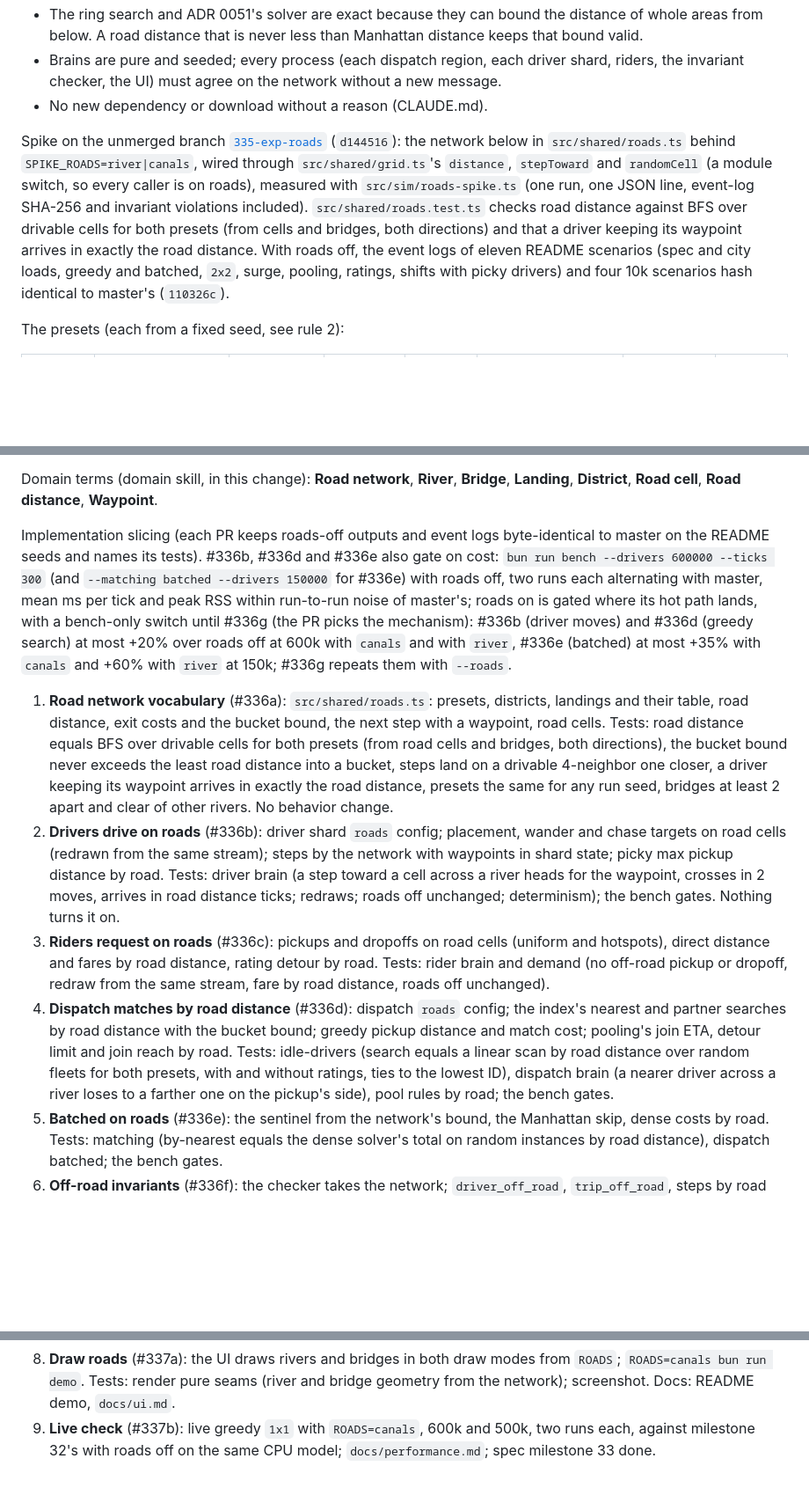
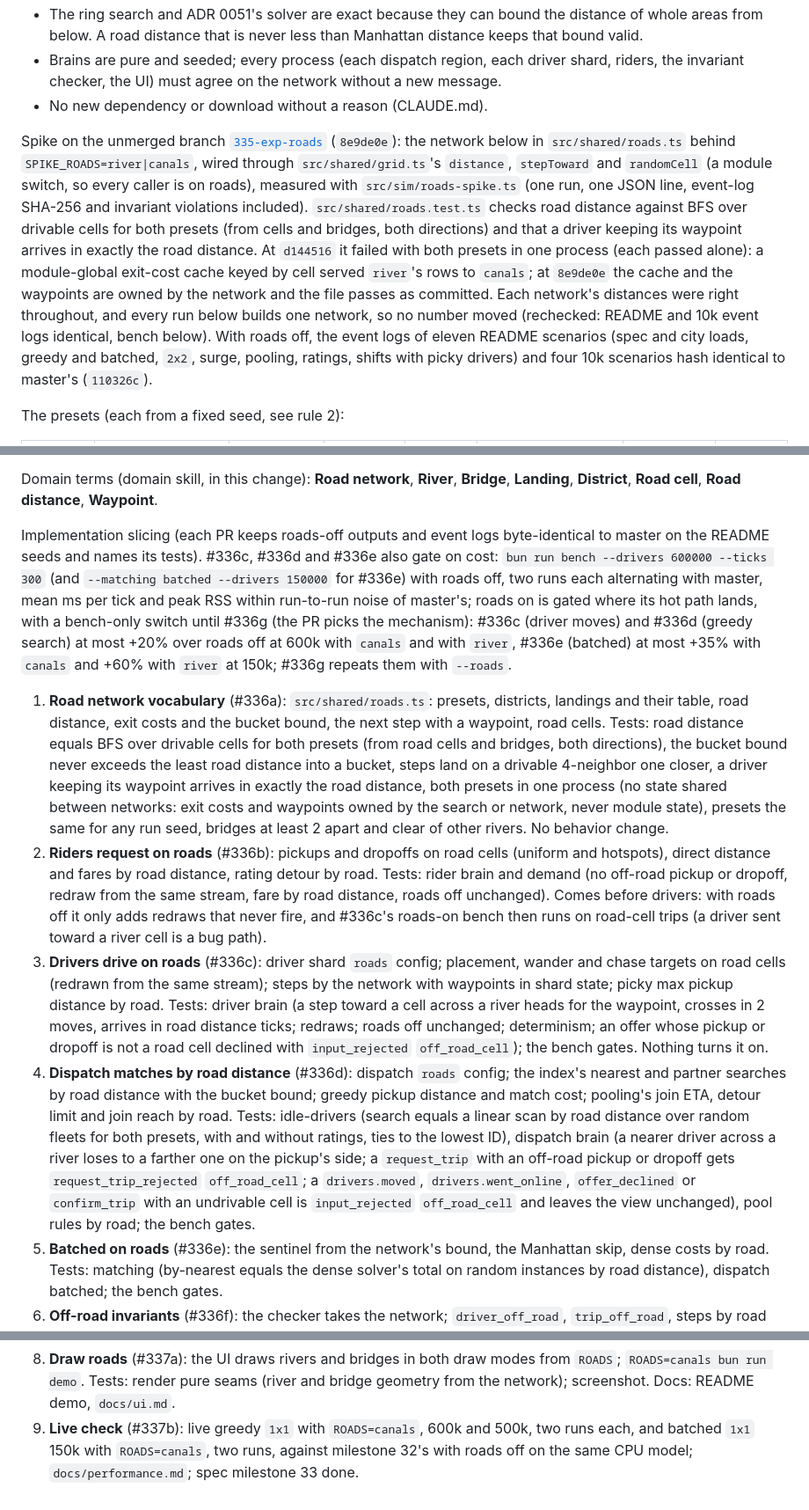
Before and after one commit to kludw/uber-simulator, a Markdown page: docs/adr/0059-drive-on-a-network-of-rivers-and-bridges.md, 3 parts joined by grey strips. Shown at 88% size. GitHub-like rendering; blank space fills up the shorter version.

```diff
--- a/docs/adr/0059-drive-on-a-network-of-rivers-and-bridges.md
+++ b/docs/adr/0059-drive-on-a-network-of-rivers-and-bridges.md
@@ -15,7 +15,7 @@ Forces:
 - Brains are pure and seeded; every process (each dispatch region, each driver shard, riders, the invariant checker, the UI) must agree on the network without a new message.
 - No new dependency or download without a reason (CLAUDE.md).
 
-Spike on the unmerged branch [`335-exp-roads`](https://github.com/kludw/uber-simulator/tree/335-exp-roads) (`d144516`): the network below in `src/shared/roads.ts` behind `SPIKE_ROADS=river|canals`, wired through `src/shared/grid.ts`'s `distance`, `stepToward` and `randomCell` (a module switch, so every caller is on roads), measured with `src/sim/roads-spike.ts` (one run, one JSON line, event-log SHA-256 and invariant violations included). `src/shared/roads.test.ts` checks road distance against BFS over drivable cells for both presets (from cells and bridges, both directions) and that a driver keeping its waypoint arrives in exactly the road distance. With roads off, the event logs of eleven README scenarios (spec and city loads, greedy and batched, `2x2`, surge, pooling, ratings, shifts with picky drivers) and four 10k scenarios hash identical to master's (`110326c`).
+Spike on the unmerged branch [`335-exp-roads`](https://github.com/kludw/uber-simulator/tree/335-exp-roads) (`8e9de0e`): the network below in `src/shared/roads.ts` behind `SPIKE_ROADS=river|canals`, wired through `src/shared/grid.ts`'s `distance`, `stepToward` and `randomCell` (a module switch, so every caller is on roads), measured with `src/sim/roads-spike.ts` (one run, one JSON line, event-log SHA-256 and invariant violations included). `src/shared/roads.test.ts` checks road distance against BFS over drivable cells for both presets (from cells and bridges, both directions) and that a driver keeping its waypoint arrives in exactly the road distance. At `d144516` it failed with both presets in one process (each passed alone): a module-global exit-cost cache keyed by cell served `river`'s rows to `canals`; at `8e9de0e` the cache and the waypoints are owned by the network and the file passes as committed. Each network's distances were right throughout, and every run below builds one network, so no number moved (rechecked: README and 10k event logs identical, bench below). With roads off, the event logs of eleven README scenarios (spec and city loads, greedy and batched, `2x2`, surge, pooling, ratings, shifts with picky drivers) and four 10k scenarios hash identical to master's (`110326c`).
 
 The presets (each from a fixed seed, see rule 2):
 
@@ -111,14 +112,14 @@ Out of scope, deliberately: imported maps (OpenStreetMap or any file), one-way s
 
 Domain terms (domain skill, in this change): **Road network**, **River**, **Bridge**, **Landing**, **District**, **Road cell**, **Road distance**, **Waypoint**.
 
-Implementation slicing (each PR keeps roads-off outputs and event logs byte-identical to master on the README seeds and names its tests). #336b, #336d and #336e also gate on cost: `bun run bench --drivers 600000 --ticks 300` (and `--matching batched --drivers 150000` for #336e) with roads off, two runs each alternating with master, mean ms per tick and peak RSS within run-to-run noise of master's; roads on is gated where its hot path lands, with a bench-only switch until #336g (the PR picks the mechanism): #336b (driver moves) and #336d (greedy search) at most +20% over roads off at 600k with `canals` and with `river`, #336e (batched) at most +35% with `canals` and +60% with `river` at 150k; #336g repeats them with `--roads`.
+Implementation slicing (each PR keeps roads-off outputs and event logs byte-identical to master on the README seeds and names its tests). #336c, #336d and #336e also gate on cost: `bun run bench --drivers 600000 --ticks 300` (and `--matching batched --drivers 150000` for #336e) with roads off, two runs each alternating with master, mean ms per tick and peak RSS within run-to-run noise of master's; roads on is gated where its hot path lands, with a bench-only switch until #336g (the PR picks the mechanism): #336c (driver moves) and #336d (greedy search) at most +20% over roads off at 600k with `canals` and with `river`, #336e (batched) at most +35% with `canals` and +60% with `river` at 150k; #336g repeats them with `--roads`.
 
-1. **Road network vocabulary** (#336a): `src/shared/roads.ts`: presets, districts, landings and their table, road distance, exit costs and the bucket bound, the next step with a waypoint, road cells. Tests: road distance equals BFS over drivable cells for both presets (from road cells and bridges, both directions), the bucket bound never exceeds the least road distance into a bucket, steps land on a drivable 4-neighbor one closer, a driver keeping its waypoint arrives in exactly the road distance, presets the same for any run seed, bridges at least 2 apart and clear of other rivers. No behavior change.
-2. **Drivers drive on roads** (#336b): driver shard `roads` config; placement, wander and chase targets on road cells (redrawn from the same stream); steps by the network with waypoints in shard state; picky max pickup distance by road. Tests: driver brain (a step toward a cell across a river heads for the waypoint, crosses in 2 moves, arrives in road distance ticks; redraws; roads off unchanged; determinism); the bench gates. Nothing turns it on.
-3. **Riders request on roads** (#336c): pickups and dropoffs on road cells (uniform and hotspots), direct distance and fares by road distance, rating detour by road. Tests: rider brain and demand (no off-road pickup or dropoff, redraw from the same stream, fare by road distance, roads off unchanged).
-4. **Dispatch matches by road distance** (#336d): dispatch `roads` config; the index's nearest and partner searches by road distance with the bucket bound; greedy pickup distance and match cost; pooling's join ETA, detour limit and join reach by road. Tests: idle-drivers (search equals a linear scan by road distance over random fleets for both presets, with and without ratings, ties to the lowest ID), dispatch brain (a nearer driver across a river loses to a farther one on the pickup's side), pool rules by road; the bench gates.
+1. **Road network vocabulary** (#336a): `src/shared/roads.ts`: presets, districts, landings and their table, road distance, exit costs and the bucket bound, the next step with a waypoint, road cells. Tests: road distance equals BFS over drivable cells for both presets (from road cells and bridges, both directions), the bucket bound never exceeds the least road distance into a bucket, steps land on a drivable 4-neighbor one closer, a driver keeping its waypoint arrives in exactly the road distance, both presets in one process (no state shared between networks: exit costs and waypoints owned by the search or network, never module state), presets the same for any run seed, bridges at least 2 apart and clear of other rivers. No behavior change.
+2. **Riders request on roads** (#336b): pickups and dropoffs on road cells (uniform and hotspots), direct distance and fares by road distance, rating detour by road. Tests: rider brain and demand (no off-road pickup or dropoff, redraw from the same stream, fare by road distance, roads off unchanged). Comes before drivers: with roads off it only adds redraws that never fire, and #336c's roads-on bench then runs on road-cell trips (a driver sent toward a river cell is a bug path).
+3. **Drivers drive on roads** (#336c): driver shard `roads` config; placement, wander and chase targets on road cells (redrawn from the same stream); steps by the network with waypoints in shard state; picky max pickup distance by road. Tests: driver brain (a step toward a cell across a river heads for the waypoint, crosses in 2 moves, arrives in road distance ticks; redraws; roads off unchanged; determinism; an offer whose pickup or dropoff is not a road cell declined with `input_rejected` `off_road_cell`); the bench gates. Nothing turns it on.
+4. **Dispatch matches by road distance** (#336d): dispatch `roads` config; the index's nearest and partner searches by road distance with the bucket bound; greedy pickup distance and match cost; pooling's join ETA, detour limit and join reach by road. Tests: idle-drivers (search equals a linear scan by road distance over random fleets for both presets, with and without ratings, ties to the lowest ID), dispatch brain (a nearer driver across a river loses to a farther one on the pickup's side; a `request_trip` with an off-road pickup or dropoff gets `request_trip_rejected` `off_road_cell`; a `drivers.moved`, `drivers.went_online`, `offer_declined` or `confirm_trip` with an undrivable cell is `input_rejected` `off_road_cell` and leaves the view unchanged), pool rules by road; the bench gates.
 5. **Batched on roads** (#336e): the sentinel from the network's bound, the Manhattan skip, dense costs by road. Tests: matching (by-nearest equals the dense solver's total on random instances by road distance), dispatch batched; the bench gates.
 6. **Off-road invariants** (#336f): the checker takes the network; `driver_off_road`, `trip_off_road`, steps by road distance; spec invariants. Tests: checker cases (driver on a river cell, on a bridge allowed, a step across a river, an off-road pickup and dropoff).
 7. **Switch roads on** (#336g): `SimConfig.roads`, `--roads` (sim, bench, loadtest), `ROADS` (dev), `--compare-roads`, the summary's ride line. Tests: args and config, summary, system tests in process (greedy, batched, `2x2`, surge, pooling and ratings on: invariants, determinism, 1% loss) and over NATS (invariants); the roads-on bench gates. Docs: README table (numbers match this spike), spec, architecture.
 8. **Draw roads** (#337a): the UI draws rivers and bridges in both draw modes from `ROADS`; `ROADS=canals bun run demo`. Tests: render pure seams (river and bridge geometry from the network); screenshot. Docs: README demo, `docs/ui.md`.
-9. **Live check** (#337b): live greedy `1x1` with `ROADS=canals`, 600k and 500k, two runs each, against milestone 32's with roads off on the same CPU model; `docs/performance.md`; spec milestone 33 done.
+9. **Live check** (#337b): live greedy `1x1` with `ROADS=canals`, 600k and 500k, two runs each, and batched `1x1` 150k with `ROADS=canals`, two runs, against milestone 32's with roads off on the same CPU model; `docs/performance.md`; spec milestone 33 done.
```
Also changed, not shown: other parts of docs/adr/0059-drive-on-a-network-of-rivers-and-bridges.md (+5 -4 lines), docs/spec.md (+1 -1 lines), 1 other file.
